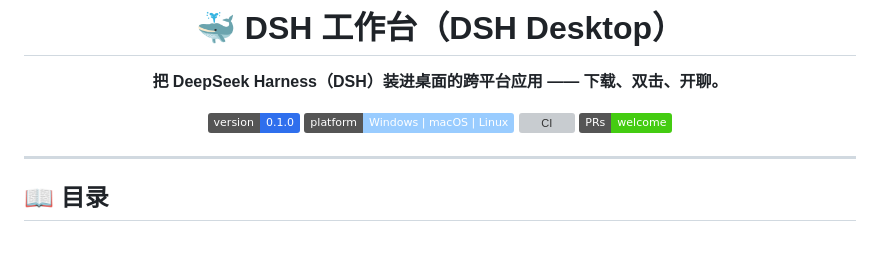
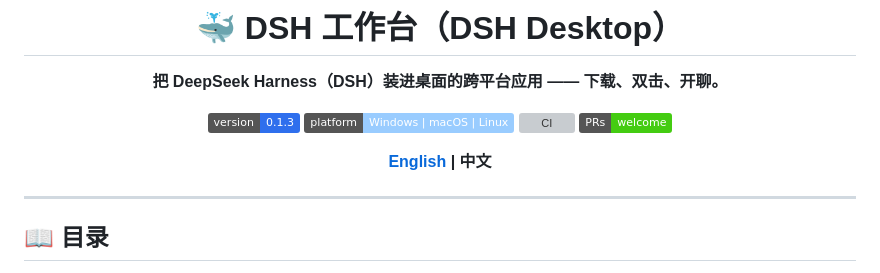
Before and after one commit to xiaoge200/dsh-desktop, a Markdown page: README.md, the part around the change. GitHub-like rendering; badges without logos; blank space fills up the shorter version; grey boxes are pictures that could not be loaded.

Commit message:
docs: README 中英双语（新增 README.en.md 英文全本，README.md 加语言切换链接）
Co-Authored-By: Claude Code <noreply@anthropic.com>

```diff
--- a/README.md
+++ b/README.md
@@ -4,10 +4,12 @@
 
 **把 DeepSeek Harness（DSH）装进桌面的跨平台应用 —— 下载、双击、开聊。**
 
-![version](https://img.shields.io/badge/version-0.1.0-2f6fed)
+![version](https://img.shields.io/badge/version-0.1.3-2f6fed)
 ![platform](https://img.shields.io/badge/platform-Windows%20%7C%20macOS%20%7C%20Linux-9cf)
 [![CI](https://github.com/xiaoge200/dsh-desktop/actions/workflows/ci.yml/badge.svg)](https://github.com/xiaoge200/dsh-desktop/actions/workflows/ci.yml)
 ![PRs Welcome](https://img.shields.io/badge/PRs-welcome-brightgreen)
+
+**[English](README.en.md) | 中文**
 
 </div>
 
```
Also changed, not shown: README.en.md (added, +176 -0 lines).
